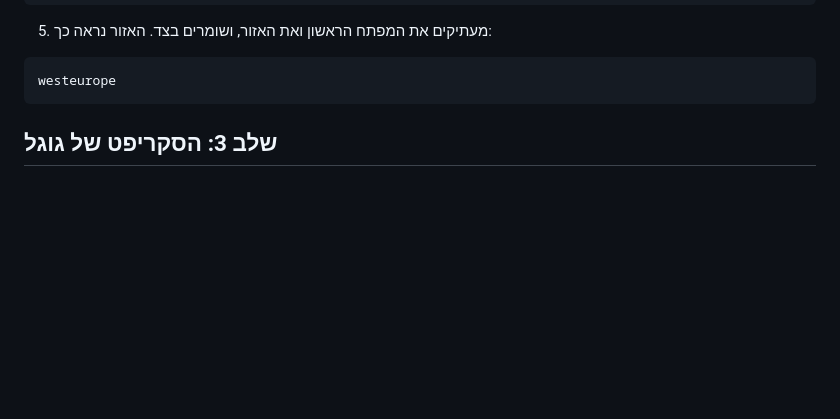
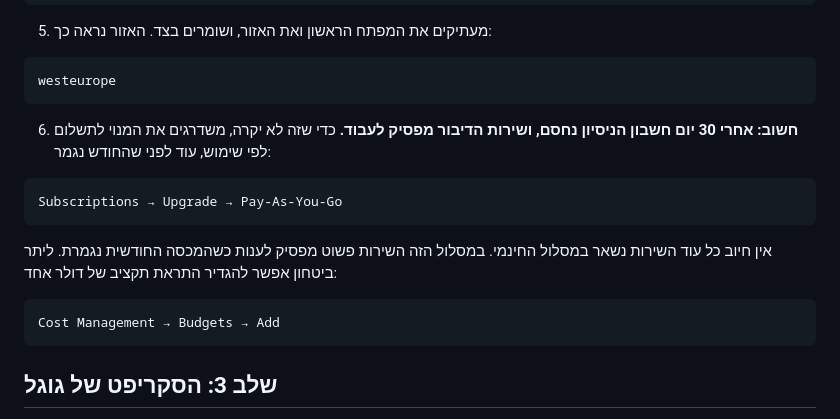
Before and after one commit to michael-shalamaev/Aline-Reading, a Markdown page: docs/SETUP.md, the part around the change. Drawn GitHub-style; blank space fills up the shorter version.

Commit message:
Setup guide: upgrade the Azure trial before day 30
Co-Authored-By: Claude Opus 5.5 <noreply@anthropic.com>
Claude-Session: https://claude.ai/code/session_01GZSjh6Dq55gQ2TJYnLQ1BM

````diff
--- a/docs/SETUP.md
+++ b/docs/SETUP.md
@@ -59,6 +59,18 @@ Keys and Endpoint
 
 ```
 westeurope
+```
+
+6. **חשוב: אחרי 30 יום חשבון הניסיון נחסם, ושירות הדיבור מפסיק לעבוד.** כדי שזה לא יקרה, משדרגים את המנוי לתשלום לפי שימוש, עוד לפני שהחודש נגמר:
+
+```
+Subscriptions → Upgrade → Pay-As-You-Go
+```
+
+אין חיוב כל עוד השירות נשאר במסלול החינמי. במסלול הזה השירות פשוט מפסיק לענות כשהמכסה החודשית נגמרת. ליתר ביטחון אפשר להגדיר התראת תקציב של דולר אחד:
+
+```
+Cost Management → Budgets → Add
 ```
 
 ## שלב 3: הסקריפט של גוגל
````
